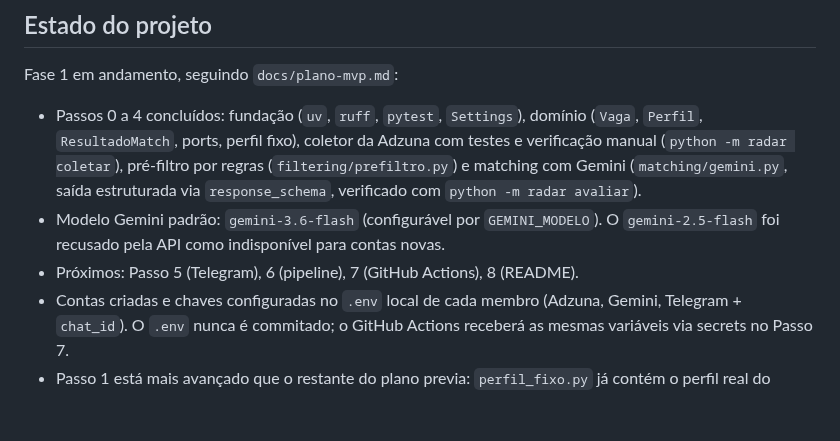
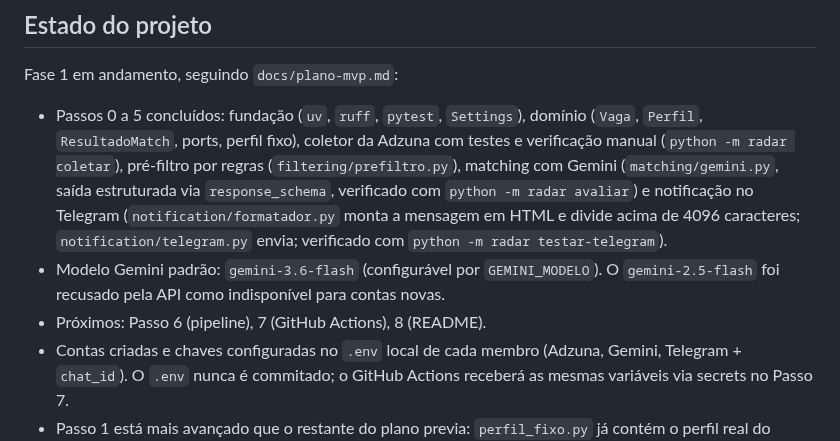
Before and after one commit to babue0/RadarEstagio, a Markdown page: CLAUDE.md, the part around the change. Rendered like a GitHub page; blank space fills up the shorter version.

Commit message:
docs: registra passo 5 no estado do projeto

```diff
--- a/CLAUDE.md
+++ b/CLAUDE.md
@@ -126,14 +126,17 @@ apenas envia mensagens, o que é uma requisição HTTP simples.
 
 Fase 1 em andamento, seguindo `docs/plano-mvp.md`:
 
-- Passos 0 a 4 concluídos: fundação (`uv`, `ruff`, `pytest`, `Settings`), domínio
+- Passos 0 a 5 concluídos: fundação (`uv`, `ruff`, `pytest`, `Settings`), domínio
   (`Vaga`, `Perfil`, `ResultadoMatch`, ports, perfil fixo), coletor da Adzuna com
   testes e verificação manual (`python -m radar coletar`), pré-filtro por regras
-  (`filtering/prefiltro.py`) e matching com Gemini (`matching/gemini.py`, saída
-  estruturada via `response_schema`, verificado com `python -m radar avaliar`).
+  (`filtering/prefiltro.py`), matching com Gemini (`matching/gemini.py`, saída
+  estruturada via `response_schema`, verificado com `python -m radar avaliar`) e
+  notificação no Telegram (`notification/formatador.py` monta a mensagem em HTML e
+  divide acima de 4096 caracteres; `notification/telegram.py` envia; verificado com
+  `python -m radar testar-telegram`).
 - Modelo Gemini padrão: `gemini-3.6-flash` (configurável por `GEMINI_MODELO`). O
   `gemini-2.5-flash` foi recusado pela API como indisponível para contas novas.
-- Próximos: Passo 5 (Telegram), 6 (pipeline), 7 (GitHub Actions), 8 (README).
+- Próximos: Passo 6 (pipeline), 7 (GitHub Actions), 8 (README).
 - Contas criadas e chaves configuradas no `.env` local de cada membro (Adzuna, Gemini,
   Telegram + `chat_id`). O `.env` nunca é commitado; o GitHub Actions receberá as mesmas
   variáveis via secrets no Passo 7.
```
